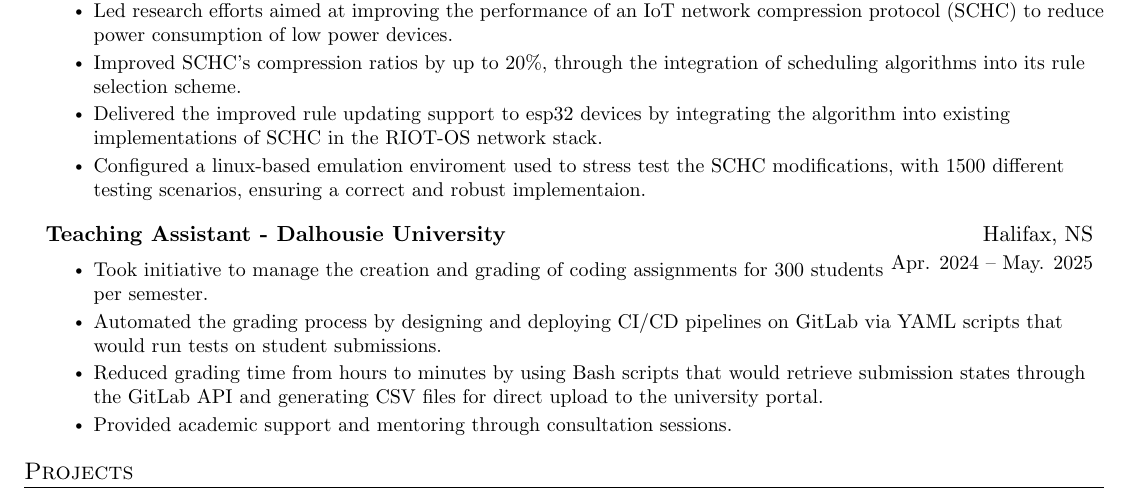
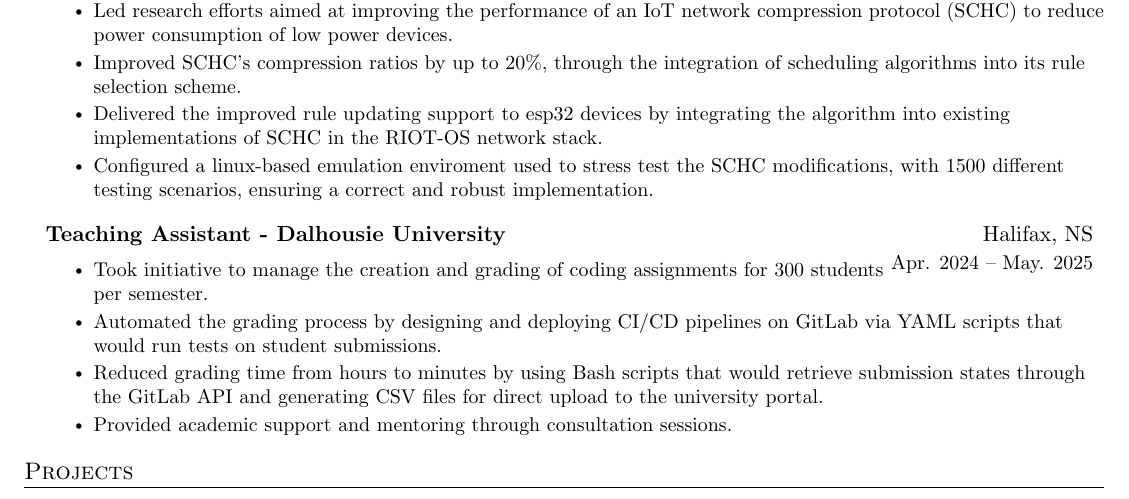
Before and after one commit to pthread-me/resume, a LaTeX CV (v2/resume.tex): part of the page, cut so that both start at the same text. Compiled offline with pdfLaTeX.

Commit message:
spelling

```diff
--- a/v2/resume.tex
+++ b/v2/resume.tex
@@ -133,7 +133,7 @@
 				\resumeItem{Improved SCHC's compression ratios by up to 20\%, through the integration of scheduling algorithms into its rule selection scheme.}
 				\resumeItem{Delivered the improved rule updating support to esp32 devices by integrating the algorithm into existing
 				implementations of SCHC in the RIOT-OS network stack.}
-				\resumeItem{Configured a linux-based emulation enviroment used to stress test the SCHC modifications, with 1500 different testing scenarios, ensuring a correct and robust implementaion.}
+				\resumeItem{Configured a linux-based emulation enviroment used to stress test the SCHC modifications, with 1500 different testing scenarios, ensuring a correct and robust implementation.}
 			\resumeItemListEnd
 
 
```
Also changed, not shown: v2/resume.pdf.
